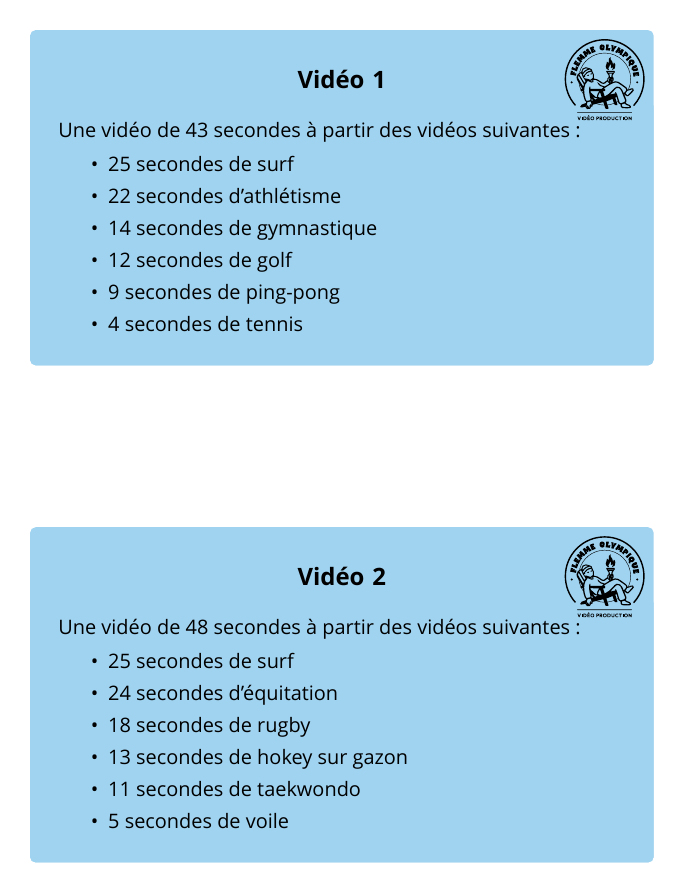
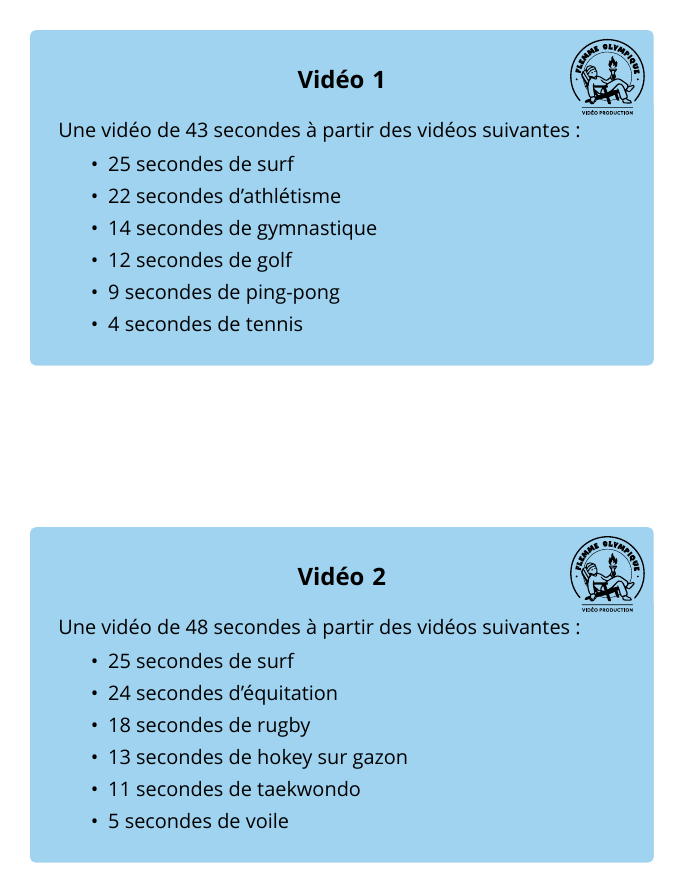
Before and after one commit to arnaud-m/flemolymp, a LaTeX document (manuel/instances.tex, which reads manuel/encarts.sty): page 3 of 30. Compiled offline with XeLaTeX; a missing font is replaced by an installed copy or a similar font.

Commit message:
compiled instance file

```diff
--- a/manuel/encarts.sty
+++ b/manuel/encarts.sty
@@ -97,7 +97,7 @@ overlay = {
 
 \tcbset{stamp/.style = {enhanced,
       overlay = {
-\node [anchor = north east] at (frame.north east) {\includegraphics[height = 1.5cm]{fig/logo_bw.pdf}};
+          \node [anchor = north east] at (frame.north east) {\includegraphics[height = 1.4cm]{fig/logo_bw.pdf}};
         }}}
 
 \newtcolorbox{card}[2][]{%
```
Also changed, not shown: manuel/instances.tex (+0 -1 lines), manuel/instances.pdf. Lines whose indentation alone changed are shown as unchanged.
